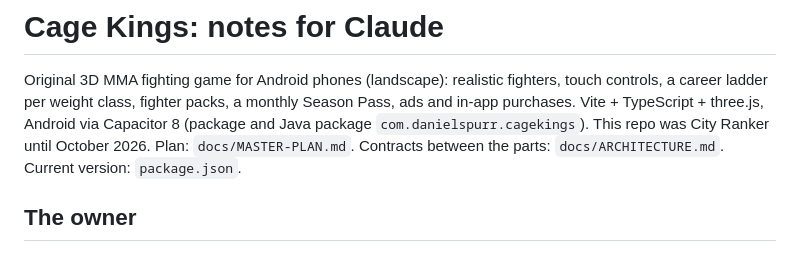
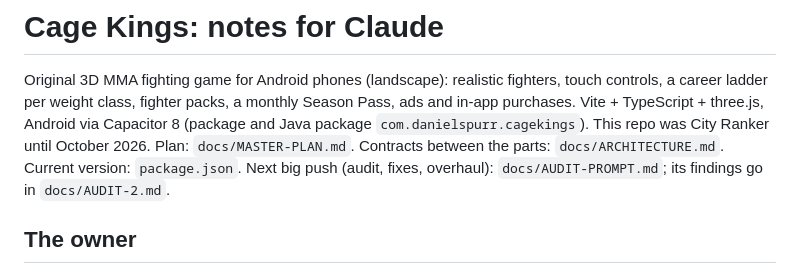
Before and after one commit to daniel1990000/city-ranker, a Markdown page: CLAUDE.md, the part around the change. Rendered like a GitHub page.

Commit message:
Audit, fix and overhaul prompt (docs/AUDIT-PROMPT.md)
Co-Authored-By: Claude Opus 5.5 <noreply@anthropic.com>
Claude-Session: https://claude.ai/code/session_01Q441aottNMyK3Pfsob5HHQ

```diff
--- a/CLAUDE.md
+++ b/CLAUDE.md
@@ -4,6 +4,7 @@ Original 3D MMA fighting game for Android phones (landscape): realistic fighters
 weight class, fighter packs, a monthly Season Pass, ads and in-app purchases. Vite + TypeScript + three.js, Android via
 Capacitor 8 (package and Java package `com.danielspurr.cagekings`). This repo was City Ranker until October 2026.
 Plan: `docs/MASTER-PLAN.md`. Contracts between the parts: `docs/ARCHITECTURE.md`. Current version: `package.json`.
+Next big push (audit, fixes, overhaul): `docs/AUDIT-PROMPT.md`; its findings go in `docs/AUDIT-2.md`.
 
 ## The owner
 - Non-technical, mobile-first, writes informally. Answer in plain language, short, no jargon; explain what something
```
Also changed, not shown: docs/AUDIT-PROMPT.md (added, +187 -0 lines).
